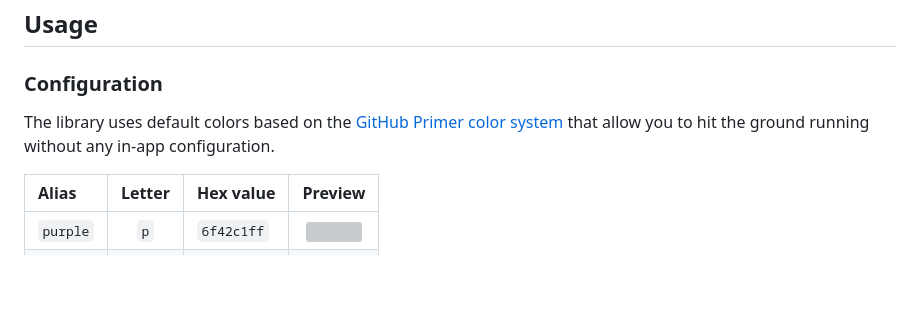
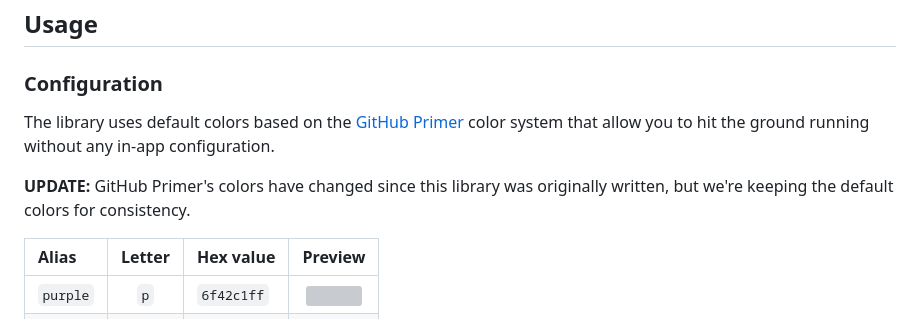
Before and after one commit to laserlemon/slack_progress_bar, a Markdown page: README.md, the part around the change. Drawn GitHub-style; blank space fills up the shorter version; grey boxes are pictures that could not be loaded.

Commit message:
Add a note about Primer's changed color system

```diff
--- a/README.md
+++ b/README.md
@@ -30,7 +30,9 @@ $ gem install slack_progress_bar
 
 ### Configuration
 
-The library uses default colors based on the [GitHub Primer color system](https://primer.style/css/support/color-system) that allow you to hit the ground running without any in-app configuration.
+The library uses default colors based on the [GitHub Primer](https://primer.style) color system that allow you to hit the ground running without any in-app configuration.
+
+**UPDATE:** GitHub Primer's colors have changed since this library was originally written, but we're keeping the default colors for consistency.
 
 | Alias | Letter | Hex value | Preview |
 |:--- |:---:|:--- |:---:|
```
